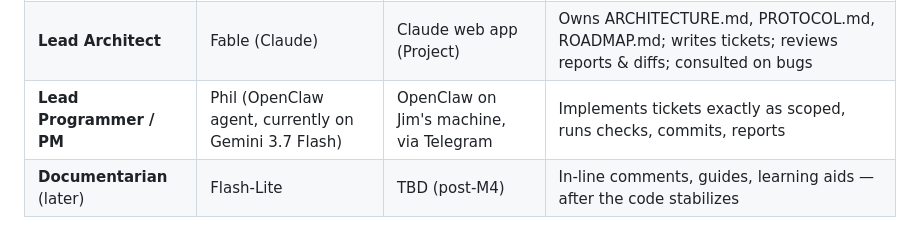
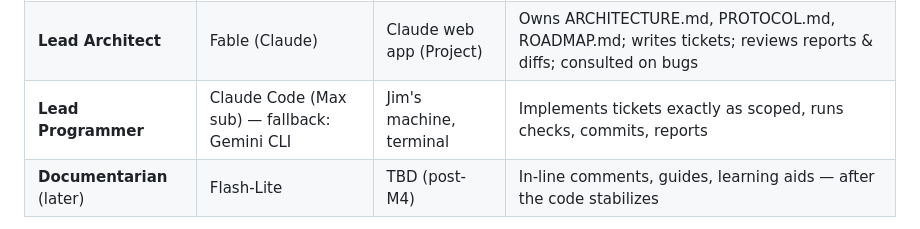
Before and after one commit to ponder-the-orb/skate_p2p, a Markdown page: docs/WORKFLOW.md, the part around the change. Rendered like a GitHub page.

```diff
--- a/docs/WORKFLOW.md
+++ b/docs/WORKFLOW.md
@@ -10,7 +10,7 @@ A three-seat studio with one human. This file is the operating manual for the wh
 |---|---|---|---|
 | **Producer** (final say) | Jim | Human | Approves tickets, ferries messages between seats, merges PRs, owns the money |
 | **Lead Architect** | Fable (Claude) | Claude web app (Project) | Owns ARCHITECTURE.md, PROTOCOL.md, ROADMAP.md; writes tickets; reviews reports & diffs; consulted on bugs |
-| **Lead Programmer / PM** | Phil (OpenClaw agent, currently on Gemini 3.7 Flash) | OpenClaw on Jim's machine, via Telegram | Implements tickets exactly as scoped, runs checks, commits, reports |
+| **Lead Programmer** | Claude Code (Max sub) — fallback: Gemini CLI | Jim's machine, terminal | Implements tickets exactly as scoped, runs checks, commits, reports |
 | **Documentarian** (later) | Flash-Lite | TBD (post-M4) | In-line comments, guides, learning aids — after the code stabilizes |
 
 **Division of authority, in one line:** the Architect decides *what and why*, the Programmer decides *how* (within the ticket), the Producer decides *whether*.
```
Also changed, not shown: CLAUDE.md (added, +13 -0 lines), docs/PROTOCOL.md (+3 -1 lines).
